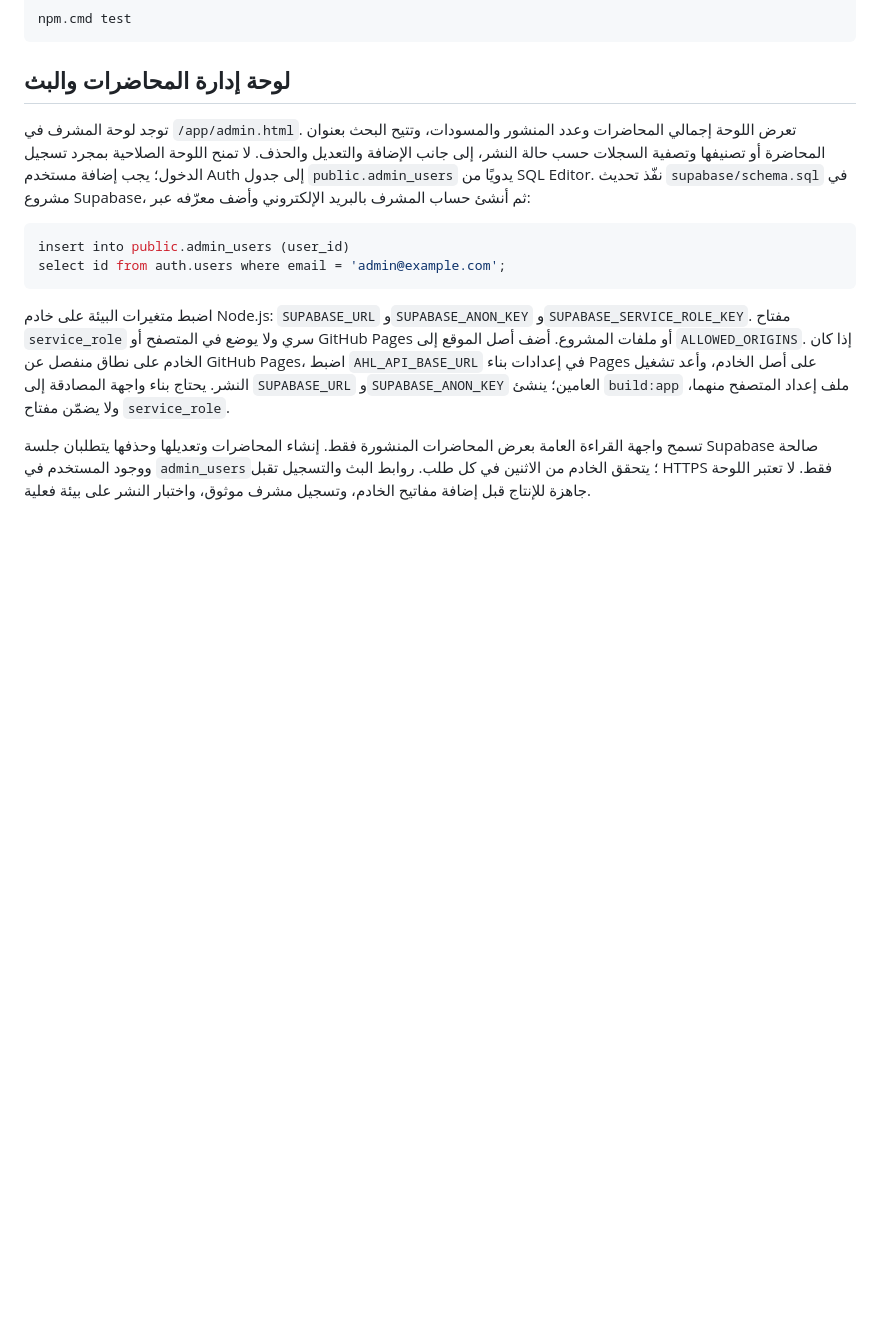
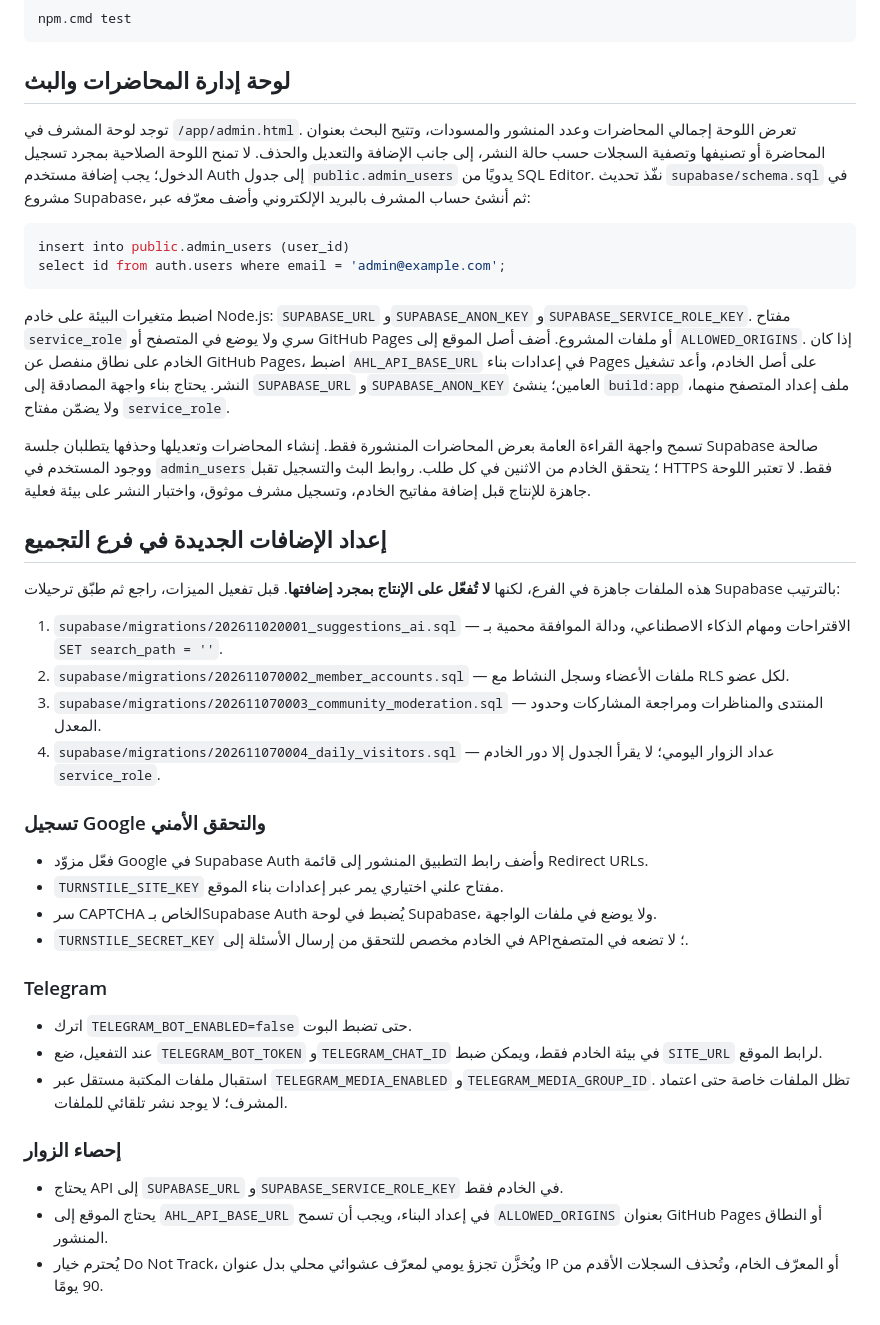
Before and after one commit to aboserag925-alt/-hares, a Markdown page: README.md, the part around the change. Drawn GitHub-style; blank space fills up the shorter version.

Commit message:
Document manual migrations and safe feature activation

```diff
--- a/README.md
+++ b/README.md
@@ -124,3 +124,29 @@ select id from auth.users where email = 'admin@example.com';
 اضبط متغيرات البيئة على خادم Node.js: `SUPABASE_URL` و`SUPABASE_ANON_KEY` و`SUPABASE_SERVICE_ROLE_KEY`. مفتاح `service_role` سري ولا يوضع في المتصفح أو GitHub Pages أو ملفات المشروع. أضف أصل الموقع إلى `ALLOWED_ORIGINS`. إذا كان الخادم على نطاق منفصل عن GitHub Pages، اضبط `AHL_API_BASE_URL` في إعدادات بناء Pages على أصل الخادم، وأعد تشغيل النشر. يحتاج بناء واجهة المصادقة إلى `SUPABASE_URL` و`SUPABASE_ANON_KEY` العامين؛ ينشئ `build:app` ملف إعداد المتصفح منهما، ولا يضمّن مفتاح `service_role`.
 
 تسمح واجهة القراءة العامة بعرض المحاضرات المنشورة فقط. إنشاء المحاضرات وتعديلها وحذفها يتطلبان جلسة Supabase صالحة ووجود المستخدم في `admin_users`؛ يتحقق الخادم من الاثنين في كل طلب. روابط البث والتسجيل تقبل HTTPS فقط. لا تعتبر اللوحة جاهزة للإنتاج قبل إضافة مفاتيح الخادم، وتسجيل مشرف موثوق، واختبار النشر على بيئة فعلية.
+
+
+## إعداد الإضافات الجديدة في فرع التجميع
+
+هذه الملفات جاهزة في الفرع، لكنها **لا تُفعّل على الإنتاج بمجرد إضافتها**. قبل تفعيل الميزات، راجع ثم طبّق ترحيلات Supabase بالترتيب:
+
+1. `supabase/migrations/202611020001_suggestions_ai.sql` — الاقتراحات ومهام الذكاء الاصطناعي، ودالة الموافقة محمية بـ `SET search_path = ''`.
+2. `supabase/migrations/202611070002_member_accounts.sql` — ملفات الأعضاء وسجل النشاط مع RLS لكل عضو.
+3. `supabase/migrations/202611070003_community_moderation.sql` — المنتدى والمناظرات ومراجعة المشاركات وحدود المعدل.
+4. `supabase/migrations/202611070004_daily_visitors.sql` — عداد الزوار اليومي؛ لا يقرأ الجدول إلا دور الخادم `service_role`.
+
+### تسجيل Google والتحقق الأمني
+- فعّل مزوّد Google في Supabase Auth وأضف رابط التطبيق المنشور إلى قائمة Redirect URLs.
+- `TURNSTILE_SITE_KEY` مفتاح علني اختياري يمر عبر إعدادات بناء الموقع.
+- سر CAPTCHA الخاص بـSupabase Auth يُضبط في لوحة Supabase، ولا يوضع في ملفات الواجهة.
+- `TURNSTILE_SECRET_KEY` في الخادم مخصص للتحقق من إرسال الأسئلة إلى API؛ لا تضعه في المتصفح.
+
+### Telegram
+- اترك `TELEGRAM_BOT_ENABLED=false` حتى تضبط البوت.
+- عند التفعيل، ضع `TELEGRAM_BOT_TOKEN` و`TELEGRAM_CHAT_ID` في بيئة الخادم فقط، ويمكن ضبط `SITE_URL` لرابط الموقع.
+- استقبال ملفات المكتبة مستقل عبر `TELEGRAM_MEDIA_ENABLED` و`TELEGRAM_MEDIA_GROUP_ID`. تظل الملفات خاصة حتى اعتماد المشرف؛ لا يوجد نشر تلقائي للملفات.
+
+### إحصاء الزوار
+- يحتاج API إلى `SUPABASE_URL` و`SUPABASE_SERVICE_ROLE_KEY` في الخادم فقط.
+- يحتاج الموقع إلى `AHL_API_BASE_URL` في إعداد البناء، ويجب أن تسمح `ALLOWED_ORIGINS` بعنوان GitHub Pages أو النطاق المنشور.
+- يُحترم خيار Do Not Track، ويُخزَّن تجزؤ يومي لمعرّف عشوائي محلي بدل عنوان IP أو المعرّف الخام، وتُحذف السجلات الأقدم من 90 يومًا.
```
